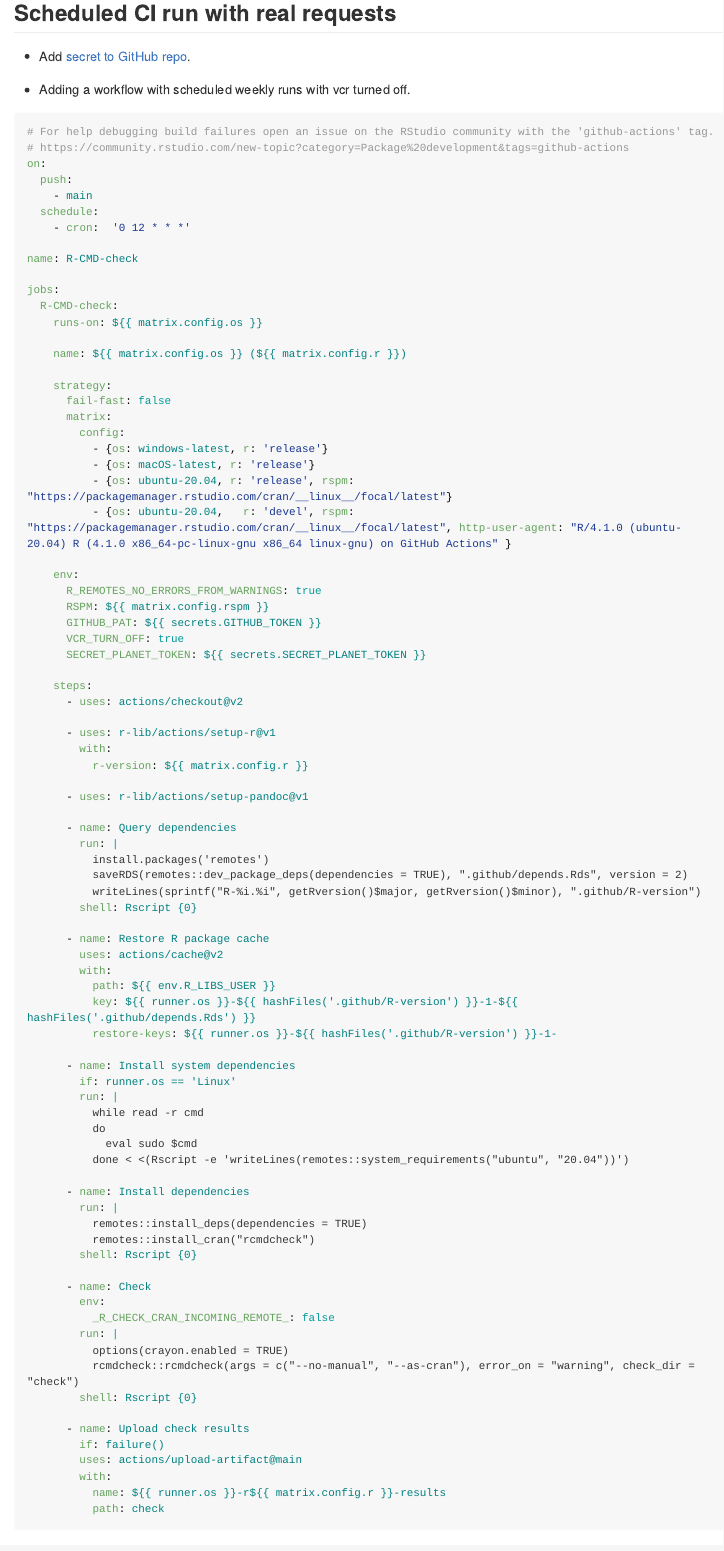
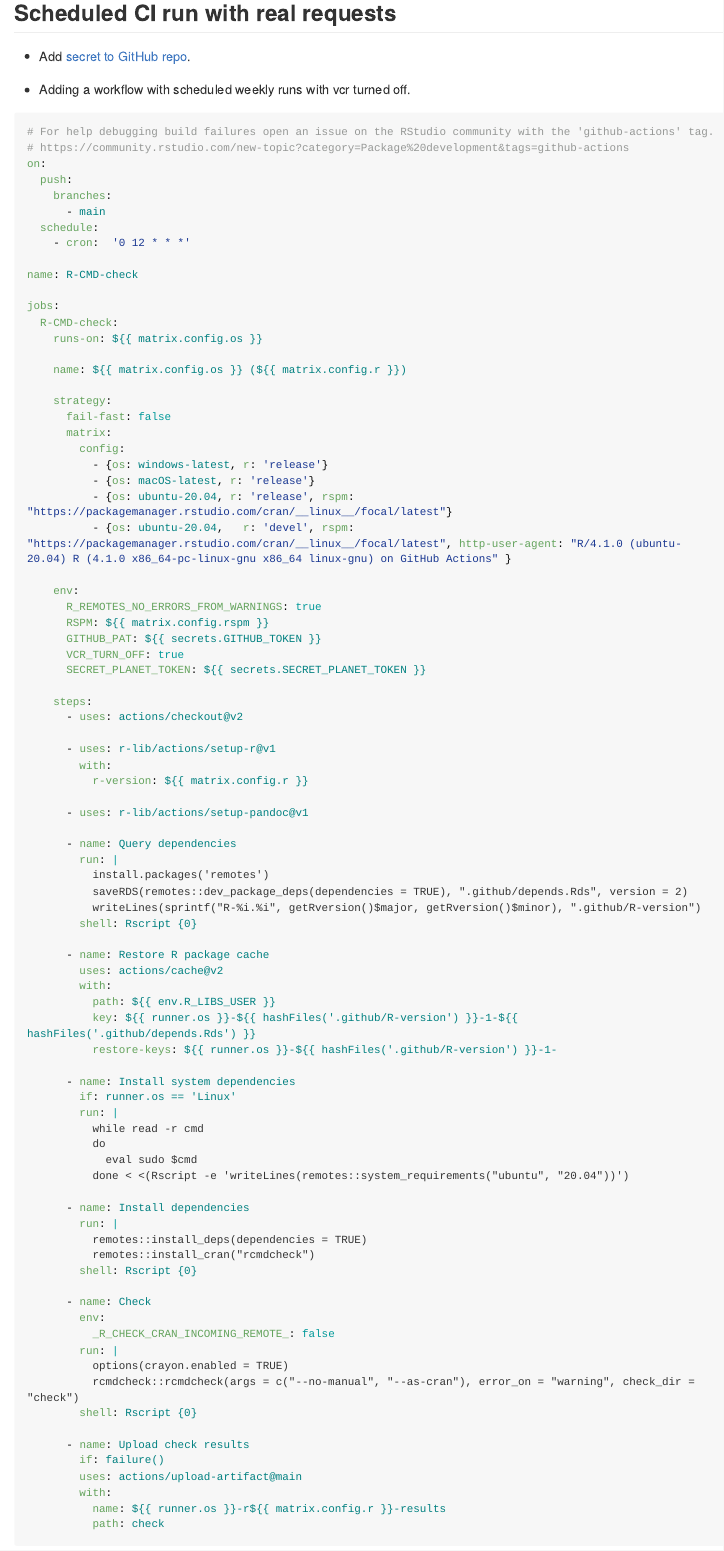
Before and after one commit to maelle/http-testing-course, an R Markdown document (content/part-3/demo.en.Rmd): the page in a window 1100 px wide, from 970 px down. The pictures show the output file content/part-3/demo.en.md that the author committed with the source, drawn offline in the style of GitHub; long lines of code are wrapped.

Commit message:
fix demo!

```diff
--- a/content/part-3/demo.en.Rmd
+++ b/content/part-3/demo.en.Rmd
@@ -61,7 +61,8 @@ test_that("get_packages() works", {
 # https://community.rstudio.com/new-topic?category=Package%20development&tags=github-actions
 on:
   push:
-    - main
+    branches:
+      - main
   schedule:
     - cron:  '0 12 * * *'
 
```
Also changed, not shown: content/part-3/demo.en.md.
